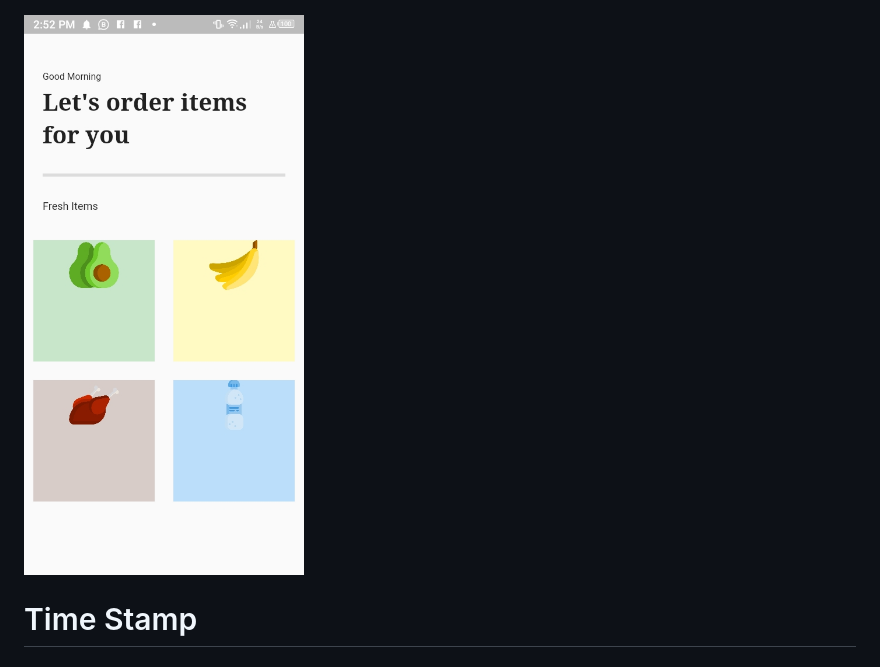
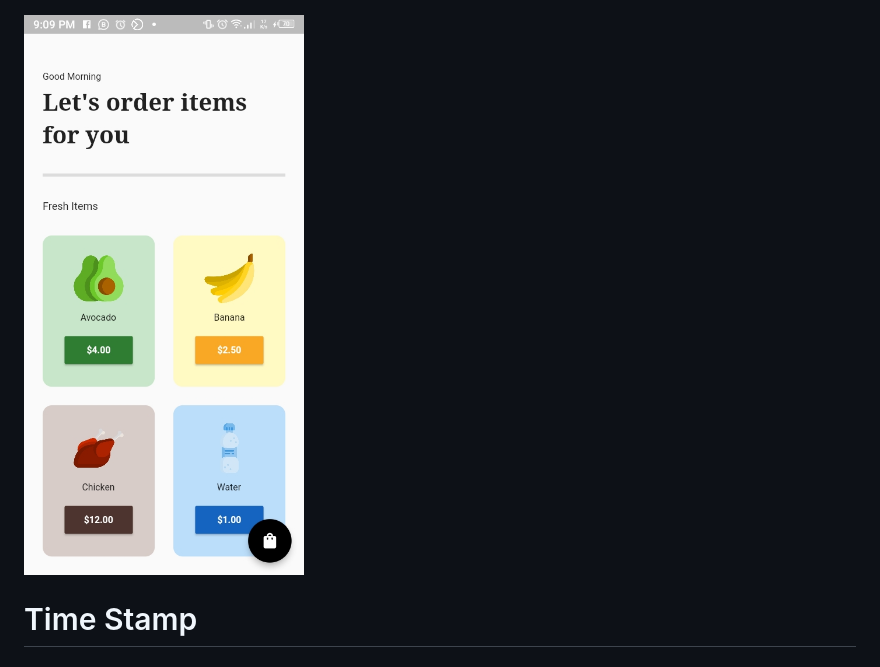
Before and after one commit to fidelisnwabisi/grocerystore_tutorial, a Markdown page: README.md, the part around the change printed below. Rendered like a GitHub page; pictures changed too: lib/images/progress/Screenshot_20230524-145217.jpg (deleted), lib/images/progress/Screenshot_20230524-210916.jpg (added).

```diff
--- a/README.md
+++ b/README.md
@@ -26,7 +26,7 @@ All thanks to
 
 ![Intro Page](lib/images/progress/Screenshot_20230524-025253.jpg)
 
-![Alt text](lib/images/progress/Screenshot_20230524-145217.jpg)
+![Alt text](lib/images/progress/Screenshot_20230524-210916.jpg)
 
 # Time Stamp
 
```
Also changed, not shown: other parts of README.md (+1 -1 lines), 3 other files.
